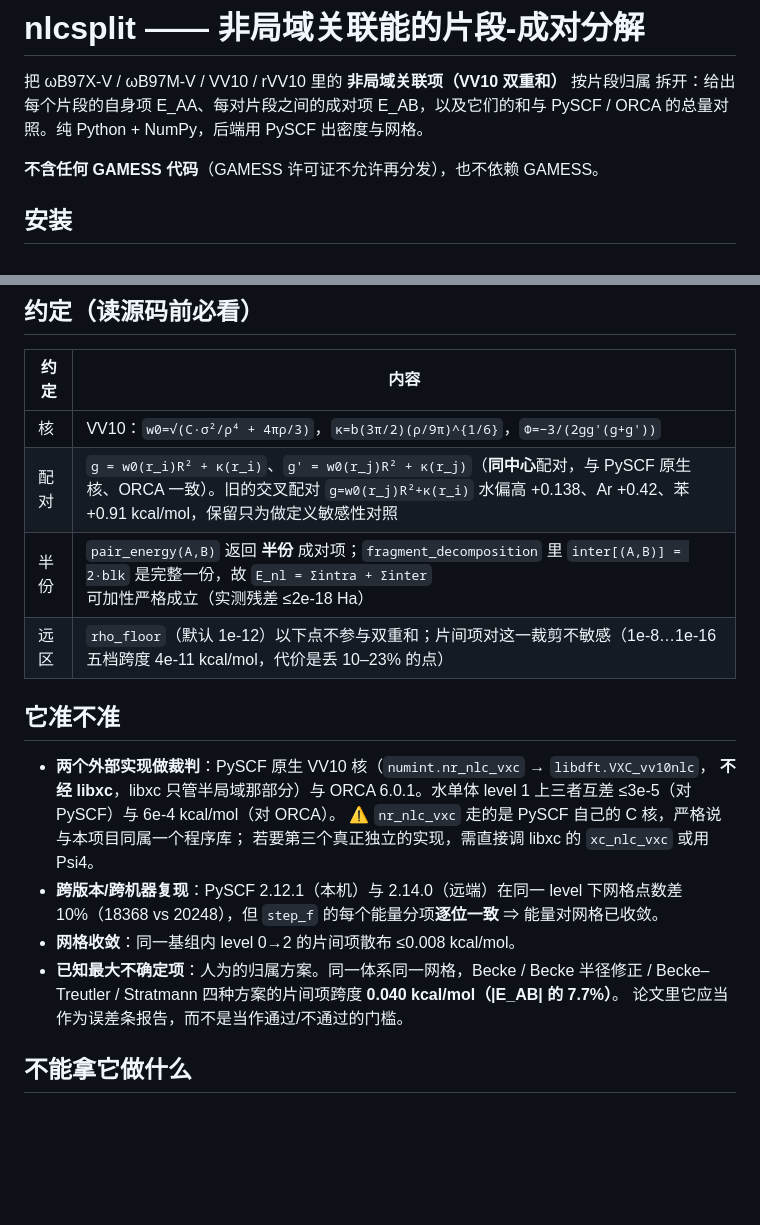
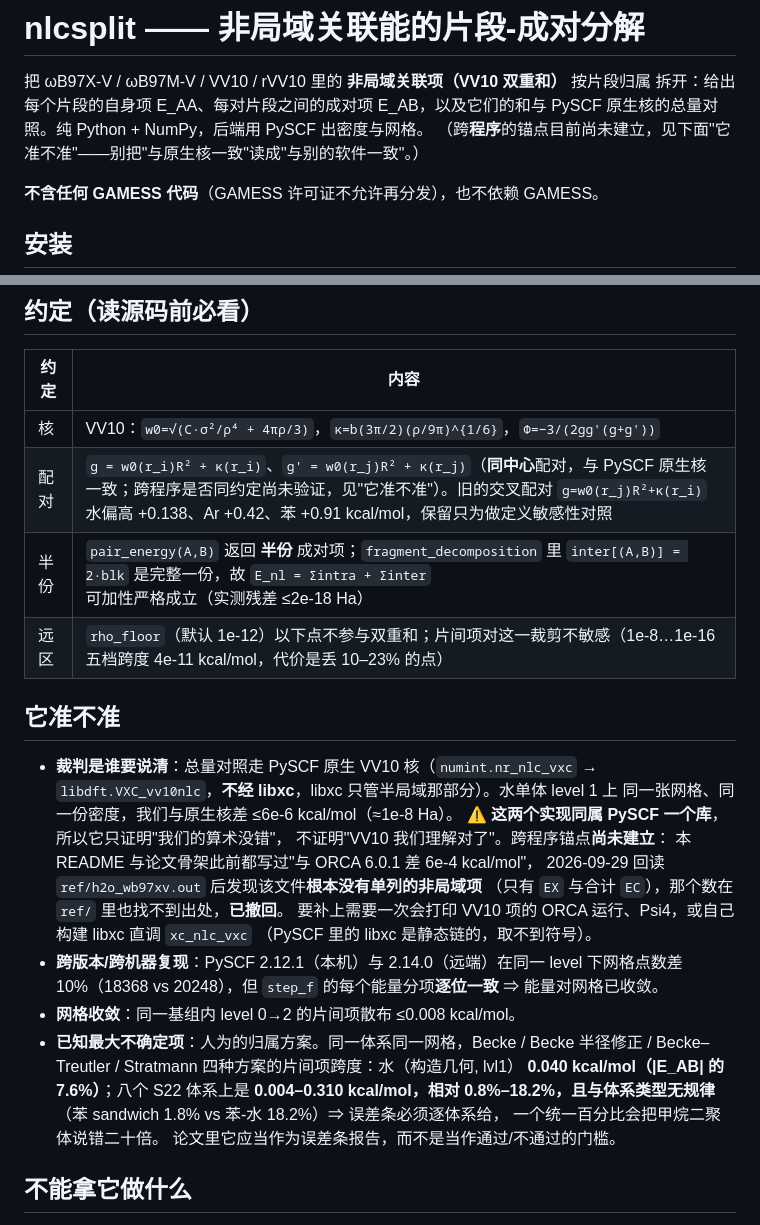
Before and after one commit to Haangyeon/nlcsplit, a Markdown page: README.md, 2 parts joined by grey strips. GitHub-like rendering; blank space fills up the shorter version.

Commit message:
README 同步撤回：裁判只有同库的 PySCF 原生核，跨程序锚点尚未建立
'与 ORCA 6.0.1 差 6e-4' 在 README、骨架、正文摘要/§2.1/§2.5/§4 全部改口径；
§4 的准确性表述不再把 1e-8 归给未审过的程序。
顺手把误差条从单一 7.7% 改成八体系实测 0.004-0.310 kcal/mol / 0.8-18.2%。

```diff
--- a/README.md
+++ b/README.md
@@ -2,7 +2,8 @@
 
 把 ωB97X-V / ωB97M-V / VV10 / rVV10 里的 **非局域关联项（VV10 双重和）** 按片段归属
 拆开：给出每个片段的自身项 E_AA、每对片段之间的成对项 E_AB，以及它们的和与
-PySCF / ORCA 的总量对照。纯 Python + NumPy，后端用 PySCF 出密度与网格。
+PySCF 原生核的总量对照。纯 Python + NumPy，后端用 PySCF 出密度与网格。
+（跨**程序**的锚点目前尚未建立，见下面"它准不准"——别把"与原生核一致"读成"与别的软件一致"。）
 
 **不含任何 GAMESS 代码**（GAMESS 许可证不允许再分发），也不依赖 GAMESS。
 
@@ -49,22 +50,31 @@ E_nl         = -7.8130   E_loc = 60.8303   E_total = 53.0172
 | 约定 | 内容 |
 |---|---|
 | 核 | VV10：`w0=√(C·σ²/ρ⁴ + 4πρ/3)`，`κ=b(3π/2)(ρ/9π)^{1/6}`，`Φ=−3/(2gg'(g+g'))` |
-| 配对 | `g = w0(r_i)R² + κ(r_i)`、`g' = w0(r_j)R² + κ(r_j)`（**同中心**配对，与 PySCF 原生核、ORCA 一致）。旧的交叉配对 `g=w0(r_j)R²+κ(r_i)` 水偏高 +0.138、Ar +0.42、苯 +0.91 kcal/mol，保留只为做定义敏感性对照 |
+| 配对 | `g = w0(r_i)R² + κ(r_i)`、`g' = w0(r_j)R² + κ(r_j)`（**同中心**配对，与 PySCF 原生核一致；跨程序是否同约定尚未验证，见"它准不准"）。旧的交叉配对 `g=w0(r_j)R²+κ(r_i)` 水偏高 +0.138、Ar +0.42、苯 +0.91 kcal/mol，保留只为做定义敏感性对照 |
 | 半份 | `pair_energy(A,B)` 返回 **半份** 成对项；`fragment_decomposition` 里 `inter[(A,B)] = 2·blk` 是完整一份，故 `E_nl = Σintra + Σinter` 可加性严格成立（实测残差 ≤2e-18 Ha） |
 | 远区 | `rho_floor`（默认 1e-12）以下点不参与双重和；片间项对这一裁剪不敏感（1e-8…1e-16 五档跨度 4e-11 kcal/mol，代价是丢 10–23% 的点） |
 
 ## 它准不准
 
-* **两个外部实现做裁判**：PySCF 原生 VV10 核（`numint.nr_nlc_vxc` → `libdft.VXC_vv10nlc`，
-  **不经 libxc**，libxc 只管半局域那部分）与 ORCA 6.0.1。水单体 level 1 上三者互差
-  ≤3e-5（对 PySCF）与 6e-4 kcal/mol（对 ORCA）。
-  ⚠️ `nr_nlc_vxc` 走的是 PySCF 自己的 C 核，严格说与本项目同属一个程序库；
-  若要第三个真正独立的实现，需直接调 libxc 的 `xc_nlc_vxc` 或用 Psi4。
+* **裁判是谁要说清**：总量对照走 PySCF 原生 VV10 核（`numint.nr_nlc_vxc` →
+  `libdft.VXC_vv10nlc`，**不经 libxc**，libxc 只管半局域那部分）。水单体 level 1 上
+  同一张网格、同一份密度，我们与原生核差 ≤6e-6 kcal/mol（≈1e-8 Ha）。
+  ⚠️ **这两个实现同属 PySCF 一个库**，所以它只证明"我们的算术没错"，
+  不证明"VV10 我们理解对了"。跨程序锚点**尚未建立**：
+  本 README 与论文骨架此前都写过"与 ORCA 6.0.1 差 6e-4 kcal/mol"，
+  2026-09-29 回读 `ref/h2o_wb97xv.out` 后发现该文件**根本没有单列的非局域项**
+  （只有 `EX` 与合计 `EC`），那个数在 `ref/` 里也找不到出处，**已撤回**。
+  要补上需要一次会打印 VV10 项的 ORCA 运行、Psi4，或自己构建 libxc 直调 `xc_nlc_vxc`
+  （PySCF 里的 libxc 是静态链的，取不到符号）。
 * **跨版本/跨机器复现**：PySCF 2.12.1（本机）与 2.14.0（远端）在同一 level 下网格点数差
   10%（18368 vs 20248），但 `step_f` 的每个能量分项**逐位一致** ⇒ 能量对网格已收敛。
 * **网格收敛**：同一基组内 level 0→2 的片间项散布 ≤0.008 kcal/mol。
 * **已知最大不确定项**：人为的归属方案。同一体系同一网格，Becke / Becke 半径修正 /
-  Becke–Treutler / Stratmann 四种方案的片间项跨度 **0.040 kcal/mol（|E_AB| 的 7.7%）**。
+  Becke–Treutler / Stratmann 四种方案的片间项跨度：水（构造几何, lvl1）
+  **0.040 kcal/mol（|E_AB| 的 7.6%）**；八个 S22 体系上是
+  **0.004–0.310 kcal/mol，相对 0.8%–18.2%，且与体系类型无规律**
+  （苯 sandwich 1.8% vs 苯-水 18.2%）⇒ 误差条必须逐体系给，
+  一个统一百分比会把甲烷二聚体说错二十倍。
   论文里它应当作为误差条报告，而不是当作通过/不通过的门槛。
 
 ## 不能拿它做什么
```
Also changed, not shown: paper/main.md (+48 -2 lines).
